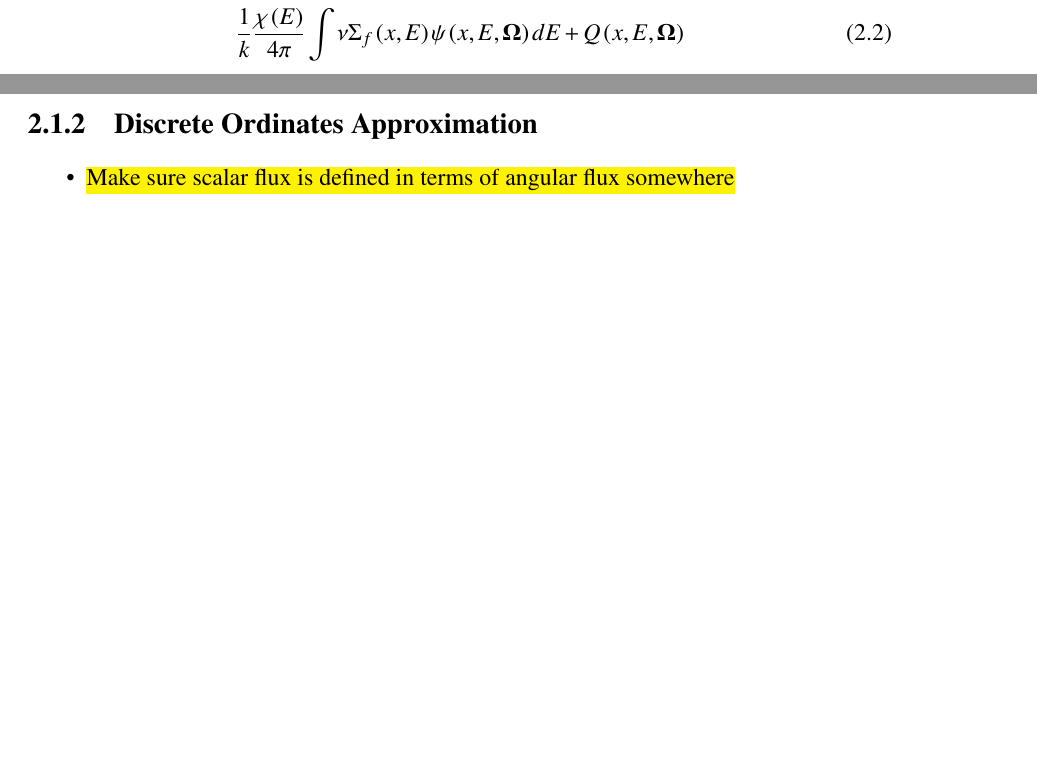
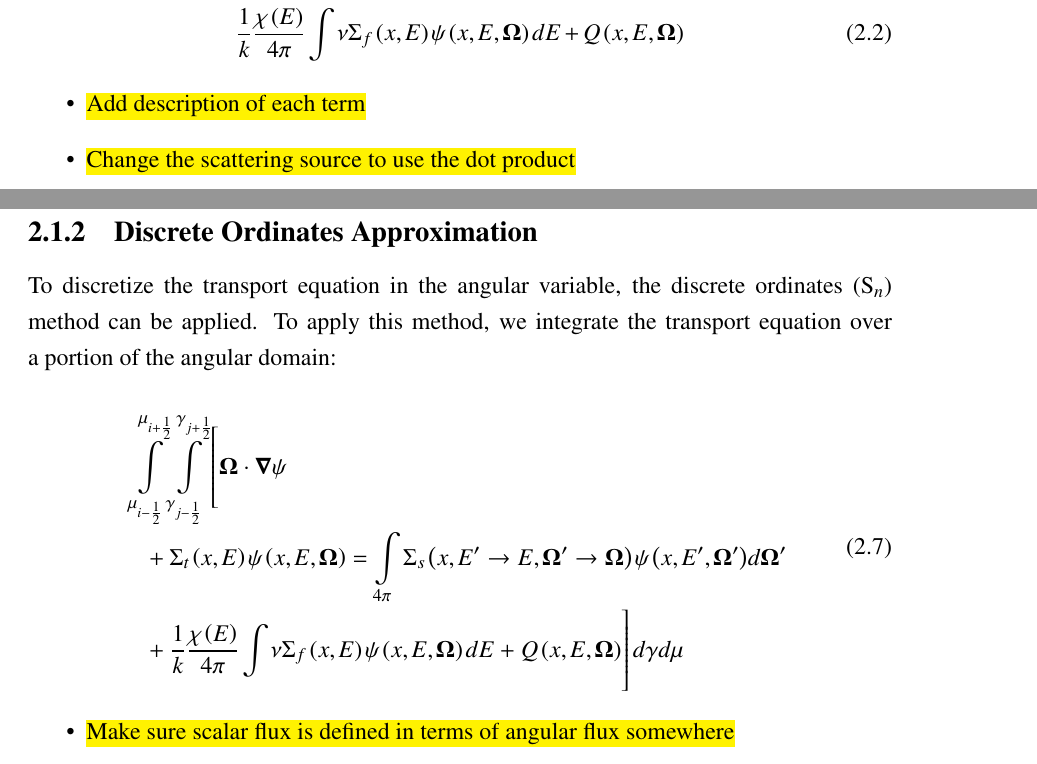
Before and after one commit to aarograh/dissertation, a LaTeX thesis (Prospectus/prospectus.tex, which reads Prospectus/02-transport-methodology.tex): two parts of pages 6 and 7 of 20 before the commit and two parts of pages 6 and 8 of 21 after it, joined at a grey line, cut so that both start at the same text, the shorter picture padded with empty space. Compiled offline with pdfLaTeX.

Commit message:
Added breqn package and used it in one place.  Added a few lines about Sn.

```diff
--- a/Prospectus/02-transport-methodology.tex
+++ b/Prospectus/02-transport-methodology.tex
@@ -13,6 +13,13 @@ For many problems, the time dependence of the Boltzmann equation can be neglecte
 \bm \Omega \cdot \bm \nabla \psi + \Sigma_t\left(x,E\right)\psi\left(x,E,\bm \Omega\right) = \intop_{4\pi} \Sigma_s\left(x,E' \rightarrow E, \bm \Omega' \rightarrow \bm \Omega\right) \psi\left(x,E',\bm \Omega'\right) d\bm \Omega' + \nonumber\\
 \frac{1}{k}\frac{\chi\left(E\right)}{4\pi} \intop \nu \Sigma_f\left(x,E\right) \psi\left(x,E,\bm \Omega\right) dE + Q\left(x,E,\bm \Omega\right)
 \end{gather}
+
+\ifdraft{
+\begin{itemize}
+\item \hl{Add description of each term}
+\item \hl{Change the scattering source to use the dot product}
+\end{itemize}
+}{}
 
 \subsection{Multi-group Approximation}
 
@@ -46,6 +53,12 @@ This definition of the multi-group flux and multi-group cross-sections guarantee
 \ifdraft{\hl{Talk about the dependence of the XS on the solution?}}{}
 
 \subsection{Discrete Ordinates Approximation}
+
+To discretize the transport equation in the angular variable, the discrete ordinates (S$_n$) method can be applied.  To apply this method, we integrate the transport equation over a portion of the angular domain:
+
+\begin{dmath}
+\intop_{\mu_{i-\frac{1}{2}}}^{\mu_{i+\frac{1}{2}}}\intop_{\gamma_{j-\frac{1}{2}}}^{\gamma_{j+\frac{1}{2}}} \left[ \bm \Omega \cdot \bm \nabla \psi + \Sigma_t\left(x,E\right)\psi\left(x,E,\bm \Omega\right) = \intop_{4\pi} \Sigma_s\left(x,E' \rightarrow E, \bm \Omega' \rightarrow \bm \Omega\right) {\psi\left(x,E',\bm \Omega'\right)} d\bm \Omega' + \frac{1}{k}\frac{\chi\left(E\right)}{4\pi} \intop \nu \Sigma_f\left(x,E\right) \psi\left(x,E,\bm \Omega\right) dE + Q\left(x,E,\bm \Omega\right) \right] d\gamma d\mu
+\end{dmath}
 
 \ifdraft{
 \begin{itemize}
--- a/Prospectus/prospectus.tex
+++ b/Prospectus/prospectus.tex
@@ -14,6 +14,8 @@
 \usepackage{multirow}
 \usepackage{ifdraft}
 \usepackage{todonotes}
+\usepackage{flexisym}
+\usepackage{breqn}
 
 % Set up refs
 \hypersetup{
```
